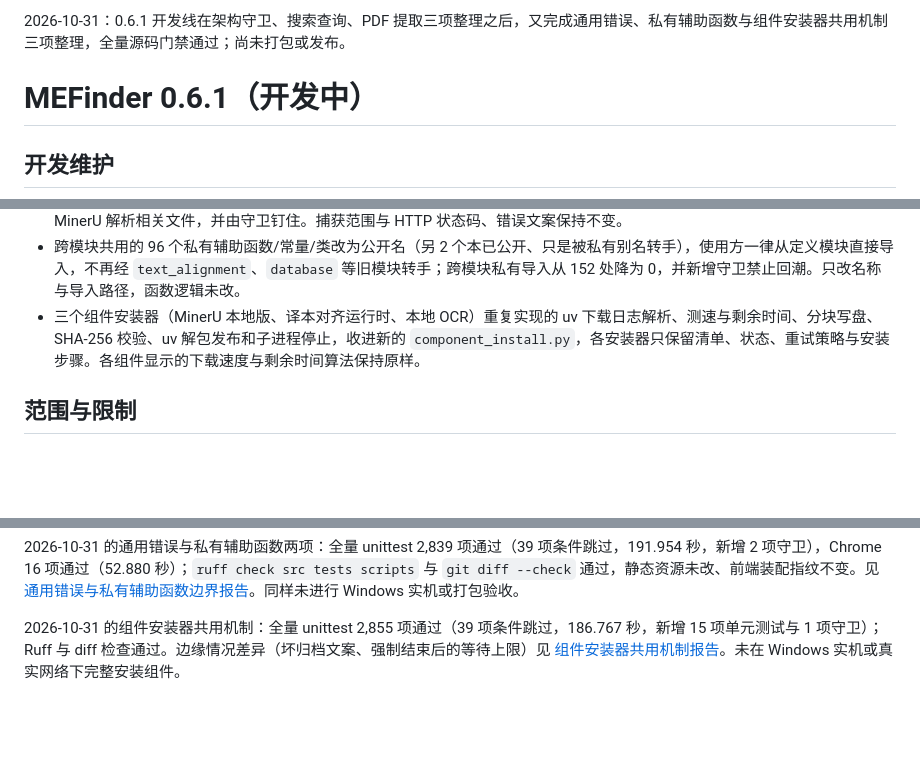
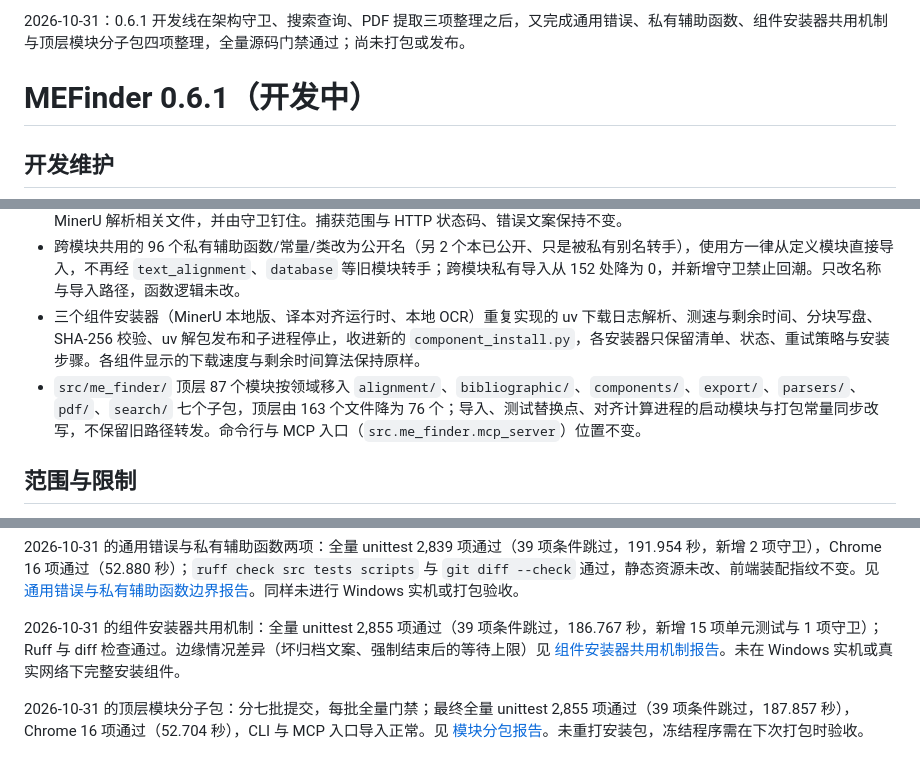
Before and after one commit to sabercomo/MEFinder, a Markdown page: docs/release-notes-0.6.1.md, 3 parts joined by grey strips. GitHub-like rendering; blank space fills up the shorter version.

```diff
--- a/docs/release-notes-0.6.1.md
+++ b/docs/release-notes-0.6.1.md
@@ -1,4 +1,4 @@
-2026-10-31：0.6.1 开发线在架构守卫、搜索查询、PDF 提取三项整理之后，又完成通用错误、私有辅助函数与组件安装器共用机制三项整理，全量源码门禁通过；尚未打包或发布。
+2026-10-31：0.6.1 开发线在架构守卫、搜索查询、PDF 提取三项整理之后，又完成通用错误、私有辅助函数、组件安装器共用机制与顶层模块分子包四项整理，全量源码门禁通过；尚未打包或发布。
 
 # MEFinder 0.6.1（开发中）
 
@@ -13,6 +13,7 @@
 - 新增 `errors.UserFacingError` 表示“消息可直接给用户看的预期错误”，`MinerUError` 改为它的子类。备份、删除、导入任务、页码映射、各 controller、CLI 与 web 装配等 21 个与 MinerU 无关的文件不再借用 `MinerUError`；仍导入它的只剩 5 个 MinerU 解析相关文件，并由守卫钉住。捕获范围与 HTTP 状态码、错误文案保持不变。
 - 跨模块共用的 96 个私有辅助函数/常量/类改为公开名（另 2 个本已公开、只是被私有别名转手），使用方一律从定义模块直接导入，不再经 `text_alignment`、`database` 等旧模块转手；跨模块私有导入从 152 处降为 0，并新增守卫禁止回潮。只改名称与导入路径，函数逻辑未改。
 - 三个组件安装器（MinerU 本地版、译本对齐运行时、本地 OCR）重复实现的 uv 下载日志解析、测速与剩余时间、分块写盘、SHA-256 校验、uv 解包发布和子进程停止，收进新的 `component_install.py`，各安装器只保留清单、状态、重试策略与安装步骤。各组件显示的下载速度与剩余时间算法保持原样。
+- `src/me_finder/` 顶层 87 个模块按领域移入 `alignment/`、`bibliographic/`、`components/`、`export/`、`parsers/`、`pdf/`、`search/` 七个子包，顶层由 163 个文件降为 76 个；导入、测试替换点、对齐计算进程的启动模块与打包常量同步改写，不保留旧路径转发。命令行与 MCP 入口（`src.me_finder.mcp_server`）位置不变。
 
 ## 范围与限制
 
@@ -29,3 +30,5 @@
 2026-10-31 的通用错误与私有辅助函数两项：全量 unittest 2,839 项通过（39 项条件跳过，191.954 秒，新增 2 项守卫），Chrome 16 项通过（52.880 秒）；`ruff check src tests scripts` 与 `git diff --check` 通过，静态资源未改、前端装配指纹不变。见 [通用错误与私有辅助函数边界报告](../reports/error-private-boundaries-2026-10-31.md)。同样未进行 Windows 实机或打包验收。
 
 2026-10-31 的组件安装器共用机制：全量 unittest 2,855 项通过（39 项条件跳过，186.767 秒，新增 15 项单元测试与 1 项守卫）；Ruff 与 diff 检查通过。边缘情况差异（坏归档文案、强制结束后的等待上限）见 [组件安装器共用机制报告](../reports/component-install-kernel-2026-10-31.md)。未在 Windows 实机或真实网络下完整安装组件。
+
+2026-10-31 的顶层模块分子包：分七批提交，每批全量门禁；最终全量 unittest 2,855 项通过（39 项条件跳过，187.857 秒），Chrome 16 项通过（52.704 秒），CLI 与 MCP 入口导入正常。见 [模块分包报告](../reports/package-layout-2026-10-31.md)。未重打安装包，冻结程序需在下次打包时验收。
```
Also changed, not shown: AGENTS.md (+9 -6 lines), reports/package-layout-2026-10-31.md (added, +47 -0 lines).
